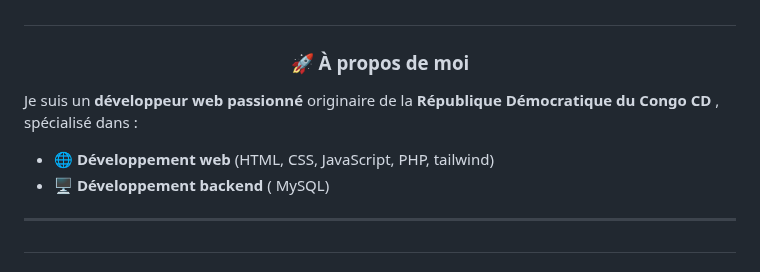
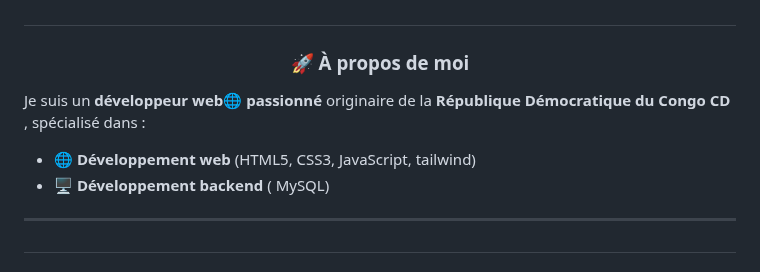
Before and after one commit to 2MJ-DEV/2MJ-DEV, a Markdown page: README.md, the part around the change. Drawn GitHub-style.

```diff
--- a/README.md
+++ b/README.md
@@ -18,8 +18,8 @@ You can click the Preview link to take a look at your changes.
 # <h1 align="center"> 👋 Salut, je suis <b>Jules Mukadi</b> !</h1>
 
 ## <h3 align="center"><b>🚀 À propos de moi</b></h3>
- Je suis un **développeur web passionné** originaire de la **République Démocratique du Congo CD** , spécialisé dans :
-- 🌐 **Développement web** (HTML, CSS, JavaScript, PHP, tailwind)
+ Je suis un **développeur web🌐 passionné** originaire de la **République Démocratique du Congo CD** , spécialisé dans :
+- 🌐 **Développement web** (HTML5, CSS3, JavaScript, tailwind)
 - 🖥️ **Développement backend** ( MySQL)
 <!--  - 🤖 **Projets IoT** (Arduino, Bluetooth) -->
 
```
